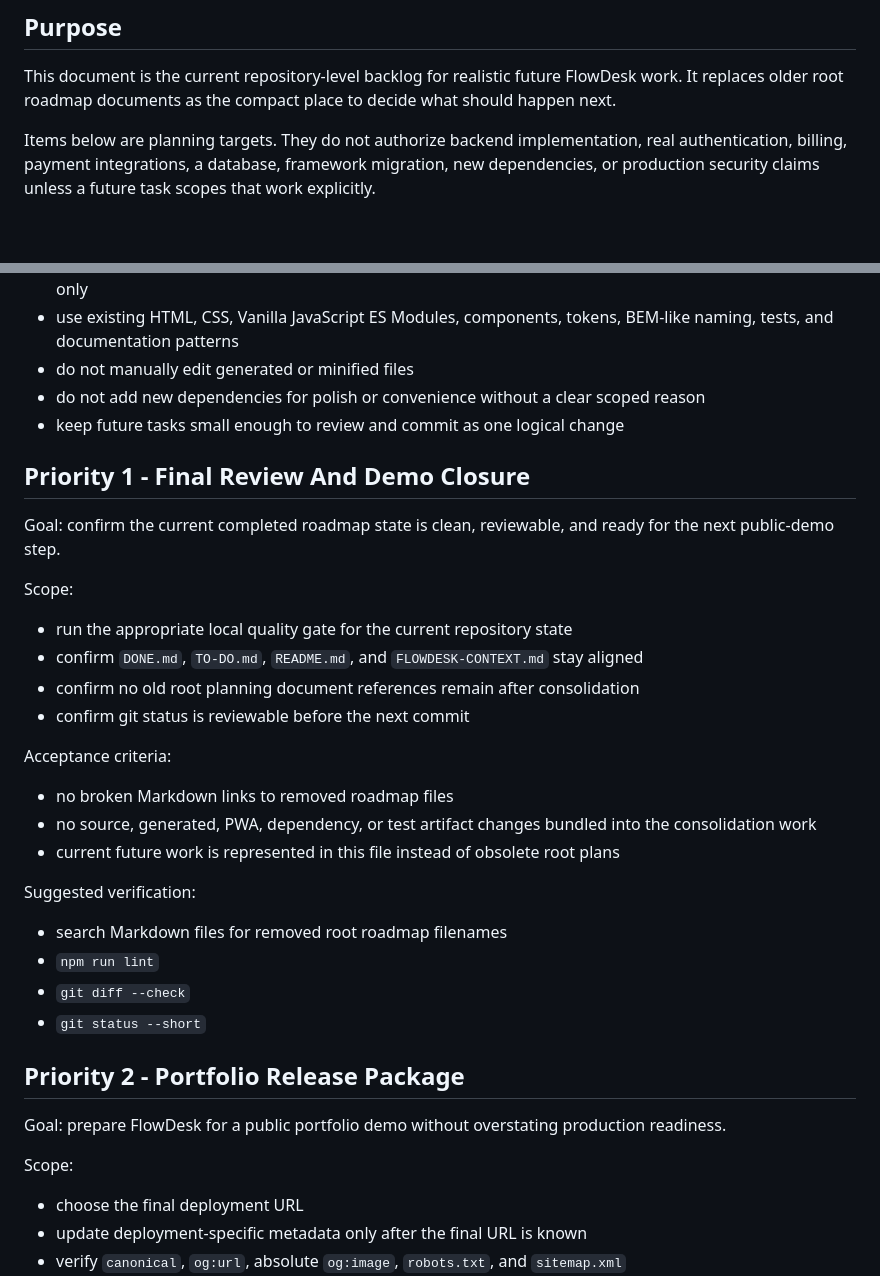
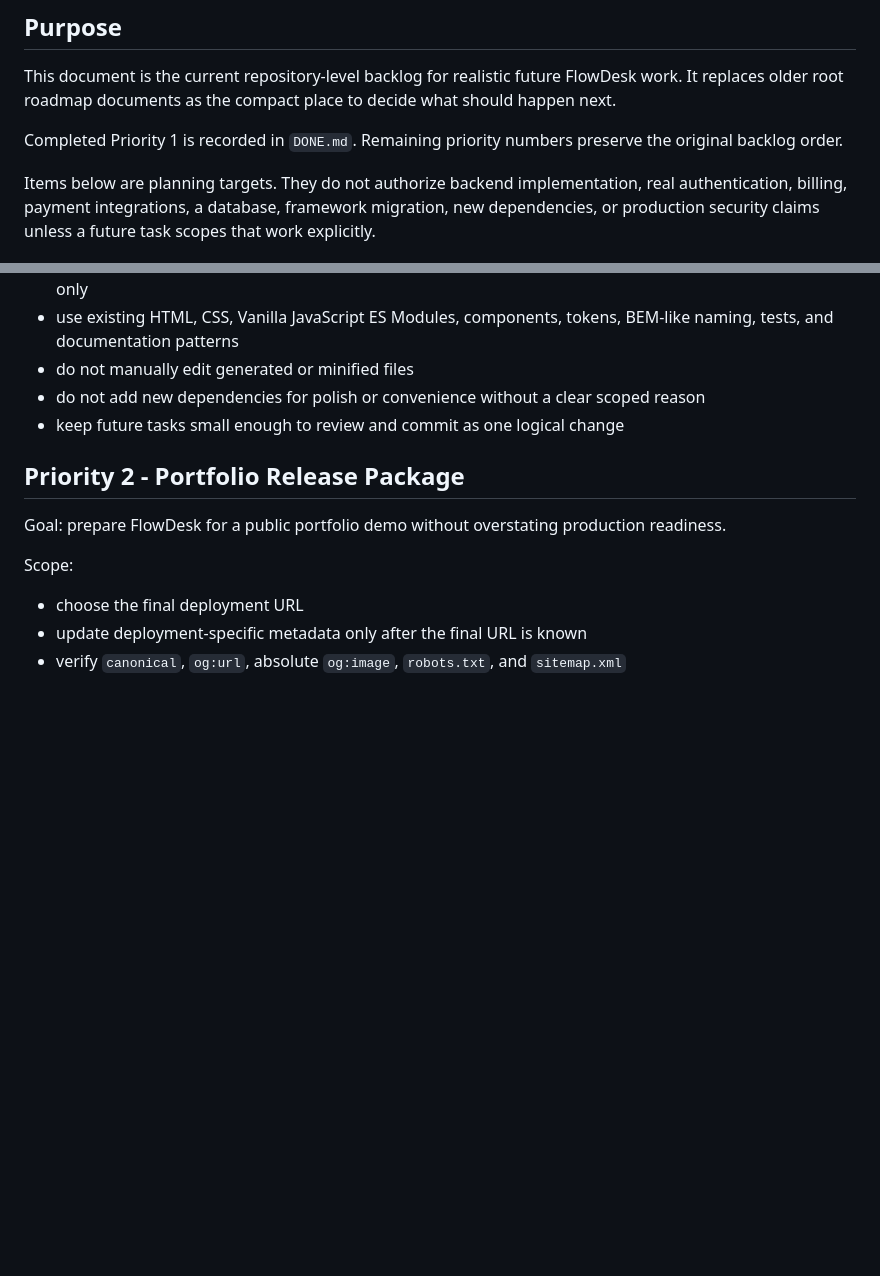
Before and after one commit to KPKrol85/saas-pr01-flowdesk, a Markdown page: TO-DO.md, 2 parts joined by grey strips. GitHub-like rendering; blank space fills up the shorter version.

Commit message:
Close FlowDesk final documentation review
* record completed final review in `DONE.md`
* remove completed priority 1 from `TO-DO.md`
* verify documentation alignment and obsolete roadmap references

```diff
--- a/TO-DO.md
+++ b/TO-DO.md
@@ -5,6 +5,9 @@
 This document is the current repository-level backlog for realistic future FlowDesk
 work. It replaces older root roadmap documents as the compact place to decide what
 should happen next.
+
+Completed Priority 1 is recorded in `DONE.md`. Remaining priority numbers preserve
+the original backlog order.
 
 Items below are planning targets. They do not authorize backend implementation,
 real authentication, billing, payment integrations, a database, framework migration,
@@ -21,32 +24,6 @@ explicitly.
 - do not manually edit generated or minified files
 - do not add new dependencies for polish or convenience without a clear scoped reason
 - keep future tasks small enough to review and commit as one logical change
-
-## Priority 1 - Final Review And Demo Closure
-
-Goal: confirm the current completed roadmap state is clean, reviewable, and ready for
-the next public-demo step.
-
-Scope:
-
-- run the appropriate local quality gate for the current repository state
-- confirm `DONE.md`, `TO-DO.md`, `README.md`, and `FLOWDESK-CONTEXT.md` stay aligned
-- confirm no old root planning document references remain after consolidation
-- confirm git status is reviewable before the next commit
-
-Acceptance criteria:
-
-- no broken Markdown links to removed roadmap files
-- no source, generated, PWA, dependency, or test artifact changes bundled into the
-  consolidation work
-- current future work is represented in this file instead of obsolete root plans
-
-Suggested verification:
-
-- search Markdown files for removed root roadmap filenames
-- `npm run lint`
-- `git diff --check`
-- `git status --short`
 
 ## Priority 2 - Portfolio Release Package
 
```
Also changed, not shown: DONE.md (+13 -0 lines).
